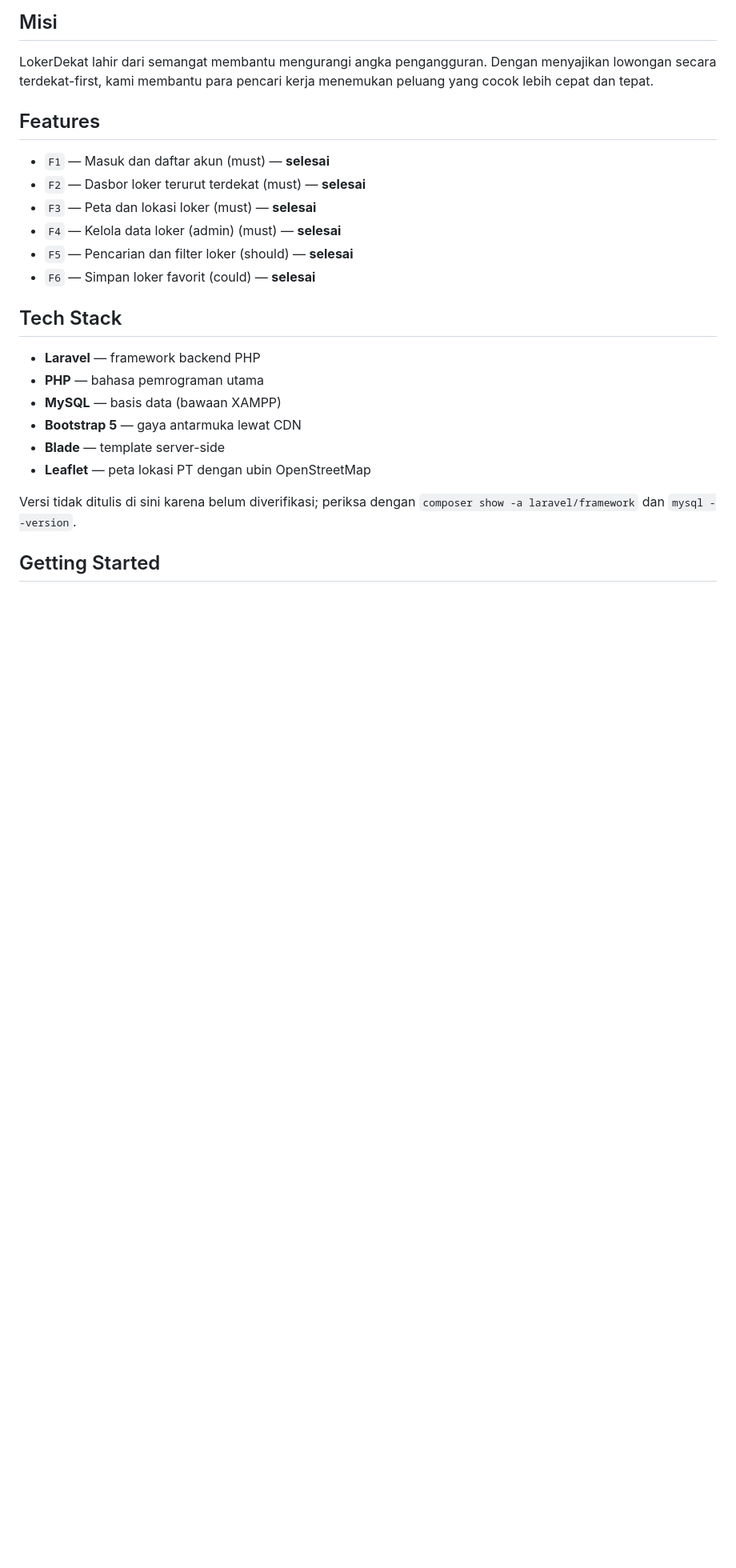
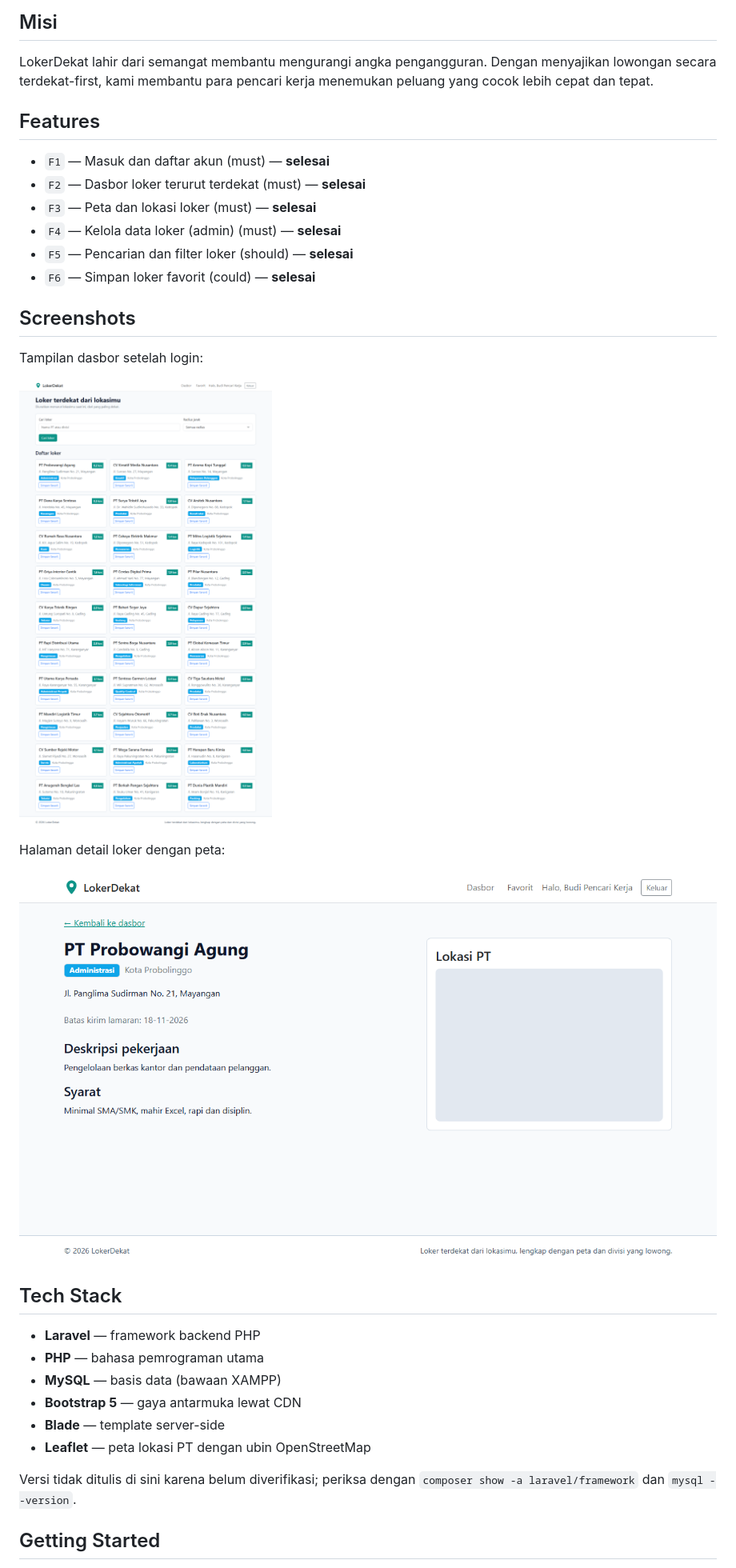
Before and after one commit to muhammadhabibullah59924-hub/loker, a Markdown page: README.md, the part around the change. Shown at 80% size. Rendered like a GitHub page; pictures changed too: docs/screenshots/dashboard.png (added), docs/screenshots/detail-loker.png (added); blank space fills up the shorter version.

Commit message:
docs: tambah screenshot dasbor dan detail loker pada README (T-019)

```diff
--- a/README.md
+++ b/README.md
@@ -21,6 +21,16 @@ LokerDekat lahir dari semangat membantu mengurangi angka pengangguran. Dengan me
 - `F4` — Kelola data loker (admin) (must) — **selesai**
 - `F5` — Pencarian dan filter loker (should) — **selesai**
 - `F6` — Simpan loker favorit (could) — **selesai**
+
+## Screenshots
+
+Tampilan dasbor setelah login:
+
+![Dasbor LokerDekat](docs/screenshots/dashboard.png)
+
+Halaman detail loker dengan peta:
+
+![Detail Loker](docs/screenshots/detail-loker.png)
 
 ## Tech Stack
 
```
Also changed, not shown: 1 other file.
